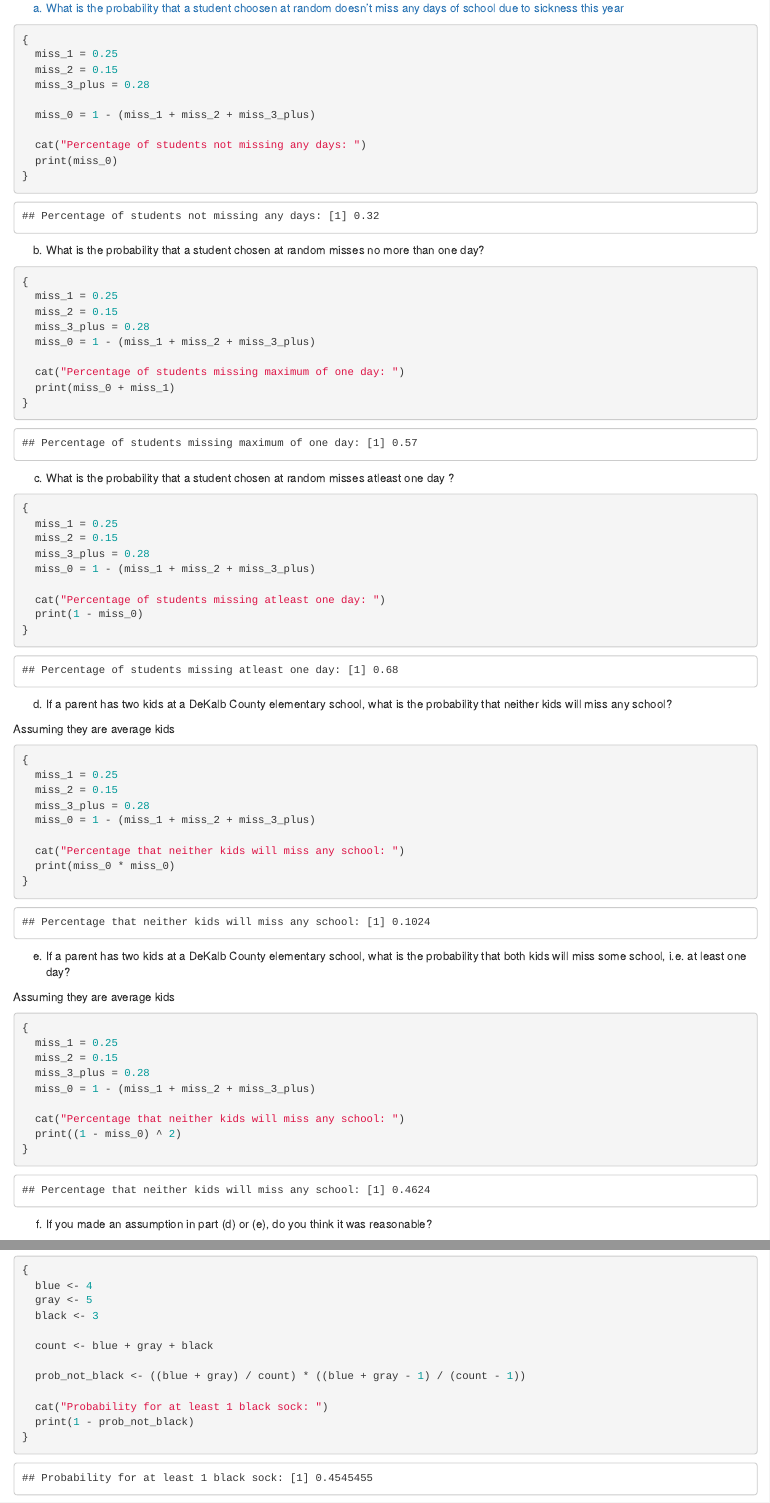
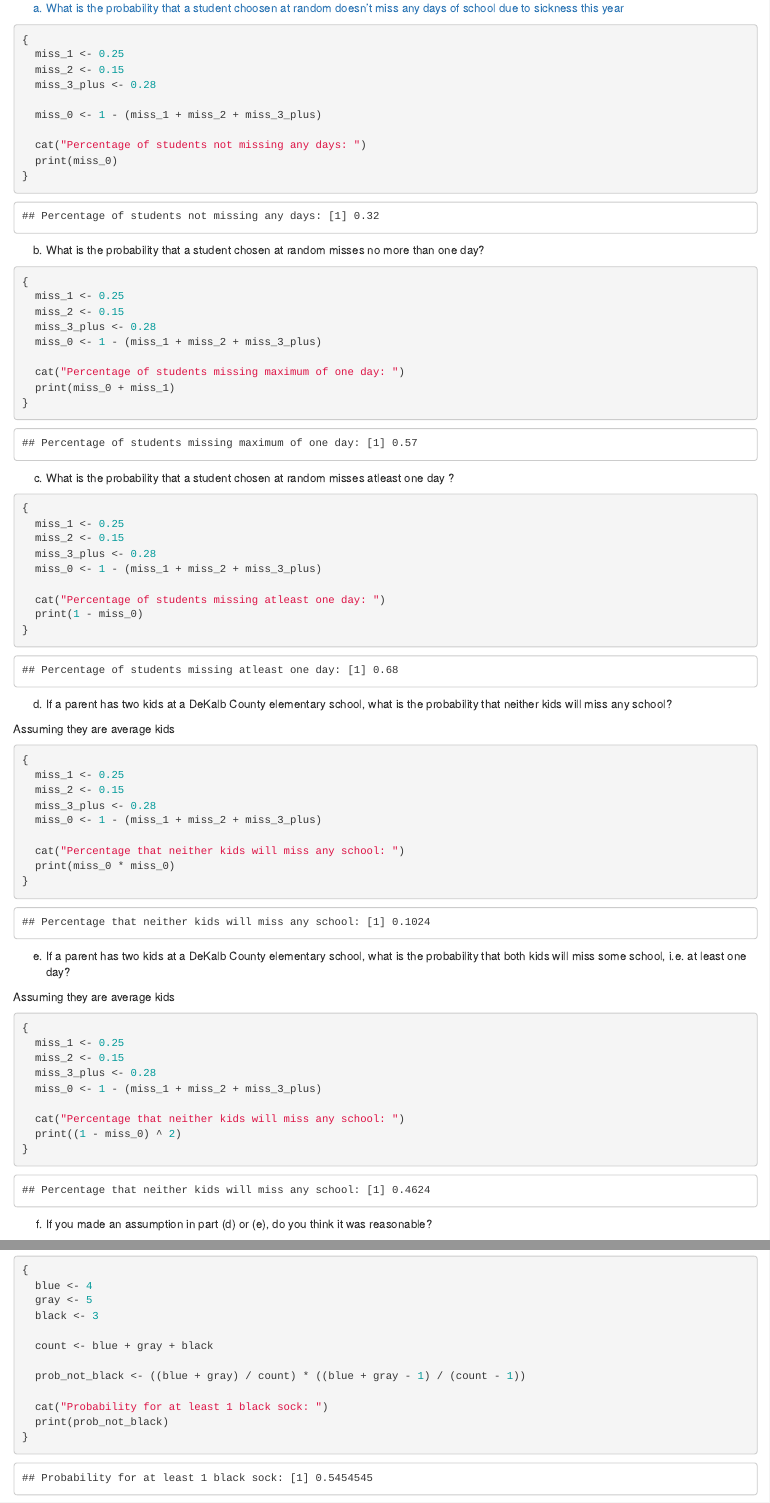
Before and after one commit to Wisienkas/Statistics, an R Markdown document (Homework.Rmd): the page in a window 1100 px wide, from 3190 px down, and a second part further down, joined at a grey line. Rendered offline with R 4.5, knitr and Pandoc, with nearby package versions.

Commit message:
Corrected minor error

````diff
--- a/Homework.Rmd
+++ b/Homework.Rmd
@@ -164,11 +164,11 @@ a. What is the probability that a student choosen at random doesn't miss any day
 
 ```{r}
 {
-  miss_1 = 0.25
-  miss_2 = 0.15
-  miss_3_plus = 0.28
+  miss_1 <- 0.25
+  miss_2 <- 0.15
+  miss_3_plus <- 0.28
 
-  miss_0 = 1 - (miss_1 + miss_2 + miss_3_plus)
+  miss_0 <- 1 - (miss_1 + miss_2 + miss_3_plus)
 
   cat("Percentage of students not missing any days: ")
   print(miss_0)
@@ -179,10 +179,10 @@ b. What is the probability that a student chosen at random misses no more than o
 
 ```{r}
 {
-  miss_1 = 0.25
-  miss_2 = 0.15
-  miss_3_plus = 0.28
-  miss_0 = 1 - (miss_1 + miss_2 + miss_3_plus)
+  miss_1 <- 0.25
+  miss_2 <- 0.15
+  miss_3_plus <- 0.28
+  miss_0 <- 1 - (miss_1 + miss_2 + miss_3_plus)
 
   cat("Percentage of students missing maximum of one day: ")
   print(miss_0 + miss_1)
@@ -193,10 +193,10 @@ c. What is the probability that a student chosen at random misses atleast one da
 
 ```{r}
 {
-  miss_1 = 0.25
-  miss_2 = 0.15
-  miss_3_plus = 0.28
-  miss_0 = 1 - (miss_1 + miss_2 + miss_3_plus)
+  miss_1 <- 0.25
+  miss_2 <- 0.15
+  miss_3_plus <- 0.28
+  miss_0 <- 1 - (miss_1 + miss_2 + miss_3_plus)
 
   cat("Percentage of students missing atleast one day: ")
   print(1 - miss_0)
@@ -208,10 +208,10 @@ d. If a parent has two kids at a DeKalb County elementary school, what is the pr
 Assuming they are average kids
 ```{r}
 {
-  miss_1 = 0.25
-  miss_2 = 0.15
-  miss_3_plus = 0.28
-  miss_0 = 1 - (miss_1 + miss_2 + miss_3_plus)
+  miss_1 <- 0.25
+  miss_2 <- 0.15
+  miss_3_plus <- 0.28
+  miss_0 <- 1 - (miss_1 + miss_2 + miss_3_plus)
 
   cat("Percentage that neither kids will miss any school: ")
   print(miss_0 * miss_0)
@@ -223,10 +223,10 @@ e. If a parent has two kids at a DeKalb County elementary school, what is the pr
 Assuming they are average kids
 ```{r}
 {
-  miss_1 = 0.25
-  miss_2 = 0.15
-  miss_3_plus = 0.28
-  miss_0 = 1 - (miss_1 + miss_2 + miss_3_plus)
+  miss_1 <- 0.25
+  miss_2 <- 0.15
+  miss_3_plus <- 0.28
+  miss_0 <- 1 - (miss_1 + miss_2 + miss_3_plus)
 
   cat("Percentage that neither kids will miss any school: ")
   print((1 - miss_0) ^ 2)
@@ -345,7 +345,7 @@ but can be reduced further to (using De Morgan's law)
   prob_not_black <- ((blue + gray) / count) * ((blue + gray - 1) / (count - 1))
 
   cat("Probability for at least 1 black sock: ")
-  print(1 - prob_not_black)
+  print(prob_not_black)
 }
 ```
 
````
Also changed, not shown: Homework.Rmd (4 more changed lines).
